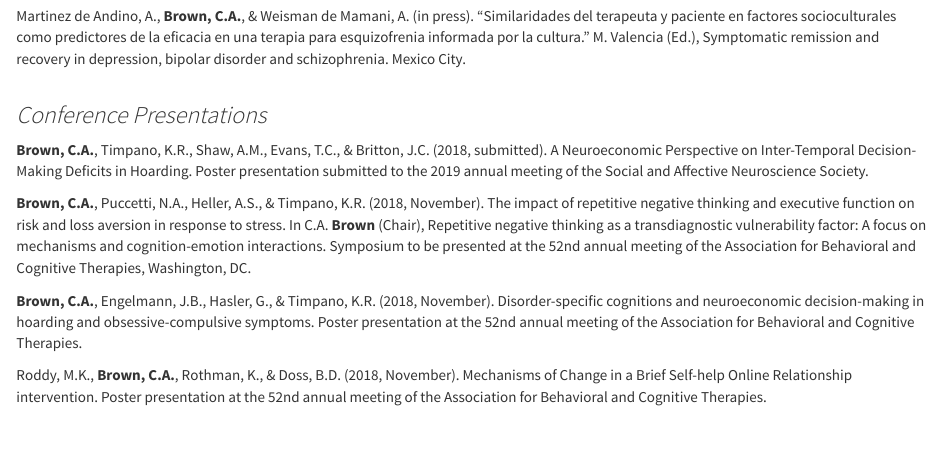
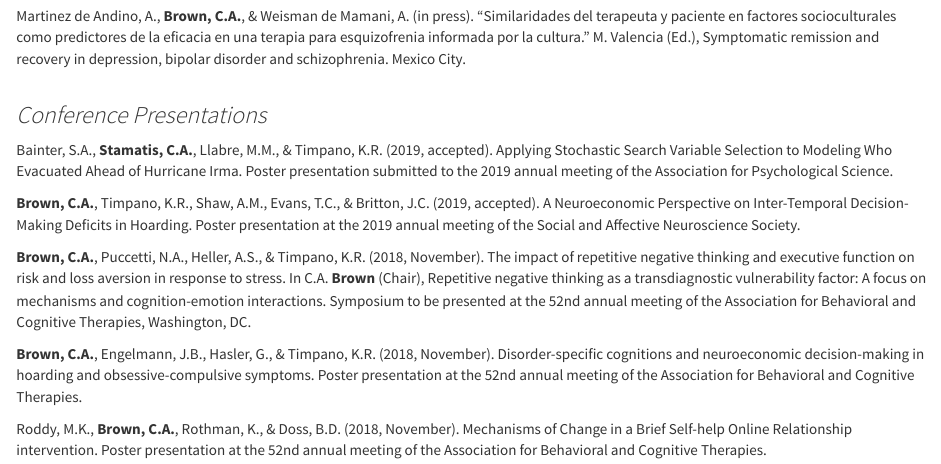
Before and after one commit to cbstamatis/cbstamatis.github.io, an R Markdown document (publications.Rmd): the page in a window 1100 px wide, from 1110 px down. The pictures show the output file publications.html that the author committed with the source, opened offline; library style sheets and scripts come from the installed R packages.

Commit message:
Added recent pubs in prep

```diff
--- a/publications.Rmd
+++ b/publications.Rmd
@@ -45,7 +45,9 @@ Martinez de Andino, A., **Brown, C.A.**, & Weisman de Mamani, A. (in press). “
 <br/><br/>
 
 ###_*Conference Presentations*_###
-**Brown, C.A.**, Timpano, K.R., Shaw, A.M., Evans, T.C., & Britton, J.C. (2018, submitted). A Neuroeconomic Perspective on Inter-Temporal Decision-Making Deficits in Hoarding. Poster presentation submitted to the 2019 annual meeting of the Social and Affective Neuroscience Society.
+Bainter, S.A., **Stamatis, C.A.**, Llabre, M.M., & Timpano, K.R. (2019, accepted). Applying Stochastic Search Variable Selection to Modeling Who Evacuated Ahead of Hurricane Irma. Poster presentation submitted to the 2019 annual meeting of the Association for Psychological Science.
+
+**Brown, C.A.**, Timpano, K.R., Shaw, A.M., Evans, T.C., & Britton, J.C. (2019, accepted). A Neuroeconomic Perspective on Inter-Temporal Decision-Making Deficits in Hoarding. Poster presentation at the 2019 annual meeting of the Social and Affective Neuroscience Society.
 
 **Brown, C.A.**, Puccetti, N.A., Heller, A.S., & Timpano, K.R. (2018, November). The impact of repetitive 	negative thinking and executive function on risk and loss aversion in response to stress. In C.A. **Brown** (Chair), Repetitive negative thinking as a transdiagnostic vulnerability factor: A focus on	mechanisms and cognition-emotion interactions. Symposium to be presented at the 52nd annual	meeting of the Association for Behavioral and Cognitive Therapies, Washington, DC.
 
```
Also changed, not shown: publications.html.
